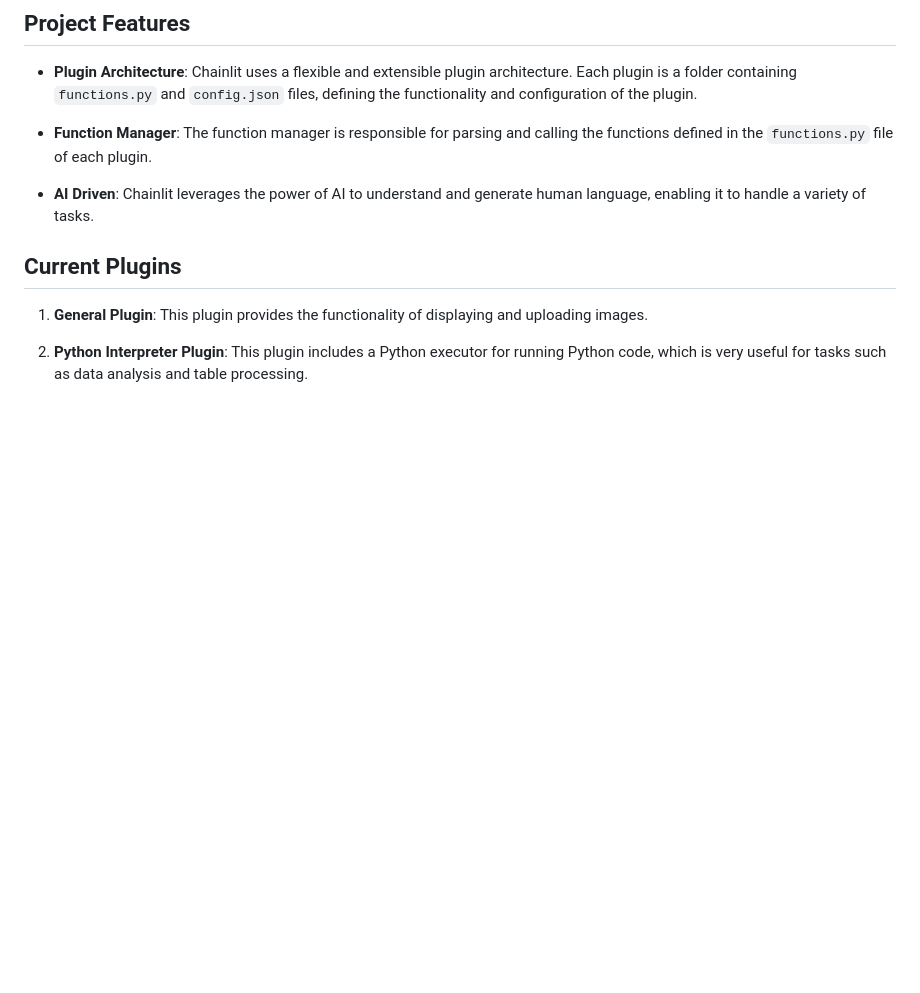
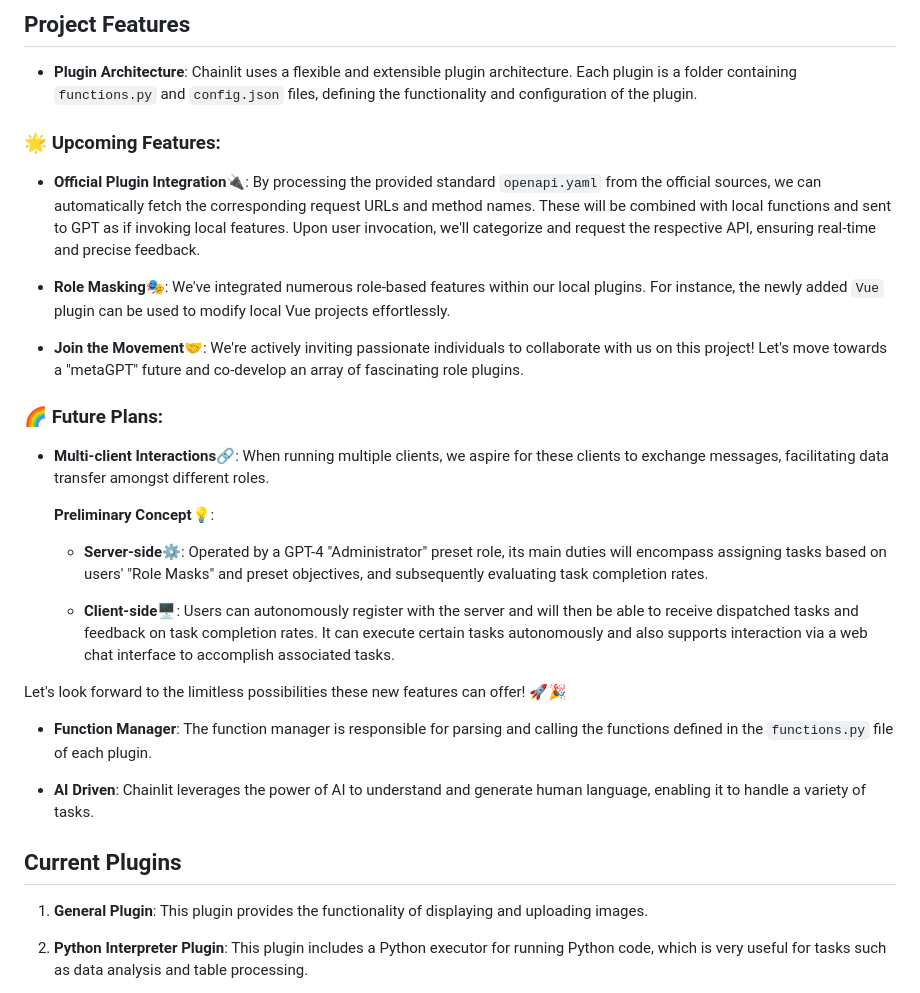
Before and after one commit to tianchengdemo/GPT_CodeInterpreter, a Markdown page: README.md, the part around the change. Rendered like a GitHub page; blank space fills up the shorter version.

```diff
--- a/README.md
+++ b/README.md
@@ -5,6 +5,26 @@ Chainlit is an AI-driven project designed to carry out various tasks. It is buil
 ## Project Features
 
 - **Plugin Architecture**: Chainlit uses a flexible and extensible plugin architecture. Each plugin is a folder containing `functions.py` and `config.json` files, defining the functionality and configuration of the plugin.
+
+### 🌟 Upcoming Features:
+
+- **Official Plugin Integration🔌**: By processing the provided standard `openapi.yaml` from the official sources, we can automatically fetch the corresponding request URLs and method names. These will be combined with local functions and sent to GPT as if invoking local features. Upon user invocation, we'll categorize and request the respective API, ensuring real-time and precise feedback.
+
+- **Role Masking🎭**: We've integrated numerous role-based features within our local plugins. For instance, the newly added `Vue` plugin can be used to modify local Vue projects effortlessly.
+
+- **Join the Movement🤝**: We're actively inviting passionate individuals to collaborate with us on this project! Let's move towards a "metaGPT" future and co-develop an array of fascinating role plugins.
+
+### 🌈 Future Plans:
+
+- **Multi-client Interactions🔗**: When running multiple clients, we aspire for these clients to exchange messages, facilitating data transfer amongst different roles.
+
+  **Preliminary Concept💡**:
+
+  - **Server-side⚙️**: Operated by a GPT-4 "Administrator" preset role, its main duties will encompass assigning tasks based on users' "Role Masks" and preset objectives, and subsequently evaluating task completion rates.
+
+  - **Client-side🖥️**: Users can autonomously register with the server and will then be able to receive dispatched tasks and feedback on task completion rates. It can execute certain tasks autonomously and also supports interaction via a web chat interface to accomplish associated tasks.
+
+Let's look forward to the limitless possibilities these new features can offer! 🚀🎉
 
 - **Function Manager**: The function manager is responsible for parsing and calling the functions defined in the `functions.py` file of each plugin.
 
```
Also changed, not shown: README_CN.md (+23 -0 lines).
